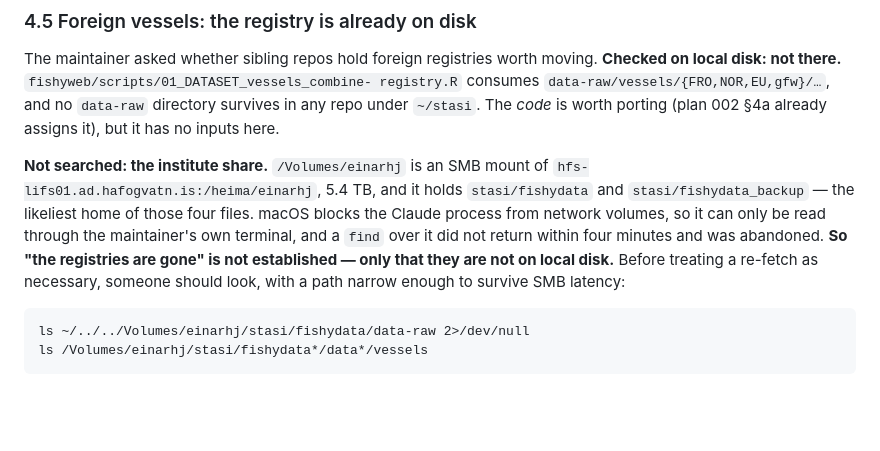
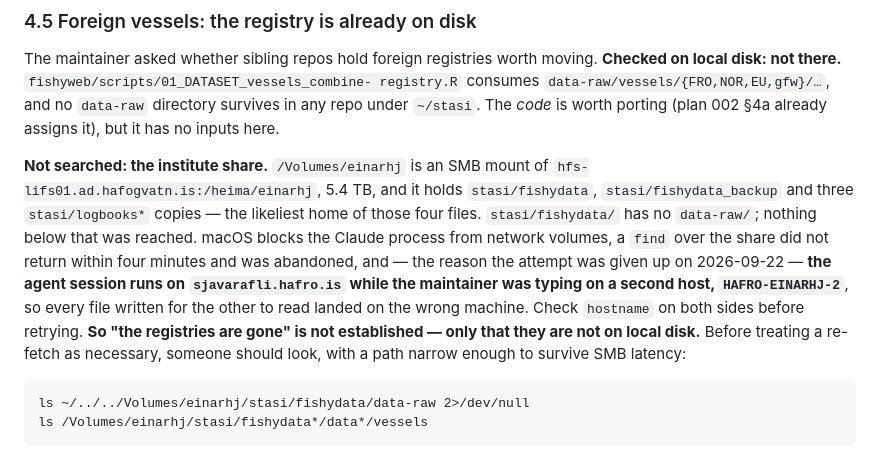
Before and after one commit to einarhjorleifsson/fishycode, a Markdown page: curate/plans/003-stk-vessel-identity.md, the part around the change. GitHub-like rendering; blank space fills up the shorter version.

Commit message:
The share search was defeated by two hosts, not by a missing directory
The agent session runs on sjavarafli.hafro.is; the maintainer was typing on
HAFRO-EINARHJ-2. Files written on one side for the other to read never appeared,
which is what three failed attempts to survey /Volumes/einarhj actually were.

Plan 003 4.5 now records it, along with the one thing the attempt did establish:
stasi/fishydata on the share has no data-raw/, and nothing below that was reached.

Co-Authored-By: Claude Opus 5 <noreply@anthropic.com>

```diff
--- a/curate/plans/003-stk-vessel-identity.md
+++ b/curate/plans/003-stk-vessel-identity.md
@@ -350,11 +350,15 @@ directory survives in any repo under `~/stasi`. The *code* is worth porting (pla
 §4a already assigns it), but it has no inputs here.
 
 **Not searched: the institute share.** `/Volumes/einarhj` is an SMB mount of
-`hfs-lifs01.ad.hafogvatn.is:/heima/einarhj`, 5.4 TB, and it holds `stasi/fishydata`
-and `stasi/fishydata_backup` — the likeliest home of those four files. macOS blocks
-the Claude process from network volumes, so it can only be read through the
-maintainer's own terminal, and a `find` over it did not return within four minutes and
-was abandoned. **So "the registries are gone" is not established — only that they are
+`hfs-lifs01.ad.hafogvatn.is:/heima/einarhj`, 5.4 TB, and it holds `stasi/fishydata`,
+`stasi/fishydata_backup` and three `stasi/logbooks*` copies — the likeliest home of
+those four files. `stasi/fishydata/` has no `data-raw/`; nothing below that was
+reached. macOS blocks the Claude process from network volumes, a `find` over the share
+did not return within four minutes and was abandoned, and — the reason the attempt was
+given up on 2026-09-22 — **the agent session runs on `sjavarafli.hafro.is` while the
+maintainer was typing on a second host, `HAFRO-EINARHJ-2`**, so every file written for
+the other to read landed on the wrong machine. Check `hostname` on both sides before
+retrying. **So "the registries are gone" is not established — only that they are
 not on local disk.** Before treating a re-fetch as necessary, someone should look, with
 a path narrow enough to survive SMB latency:
 
```
